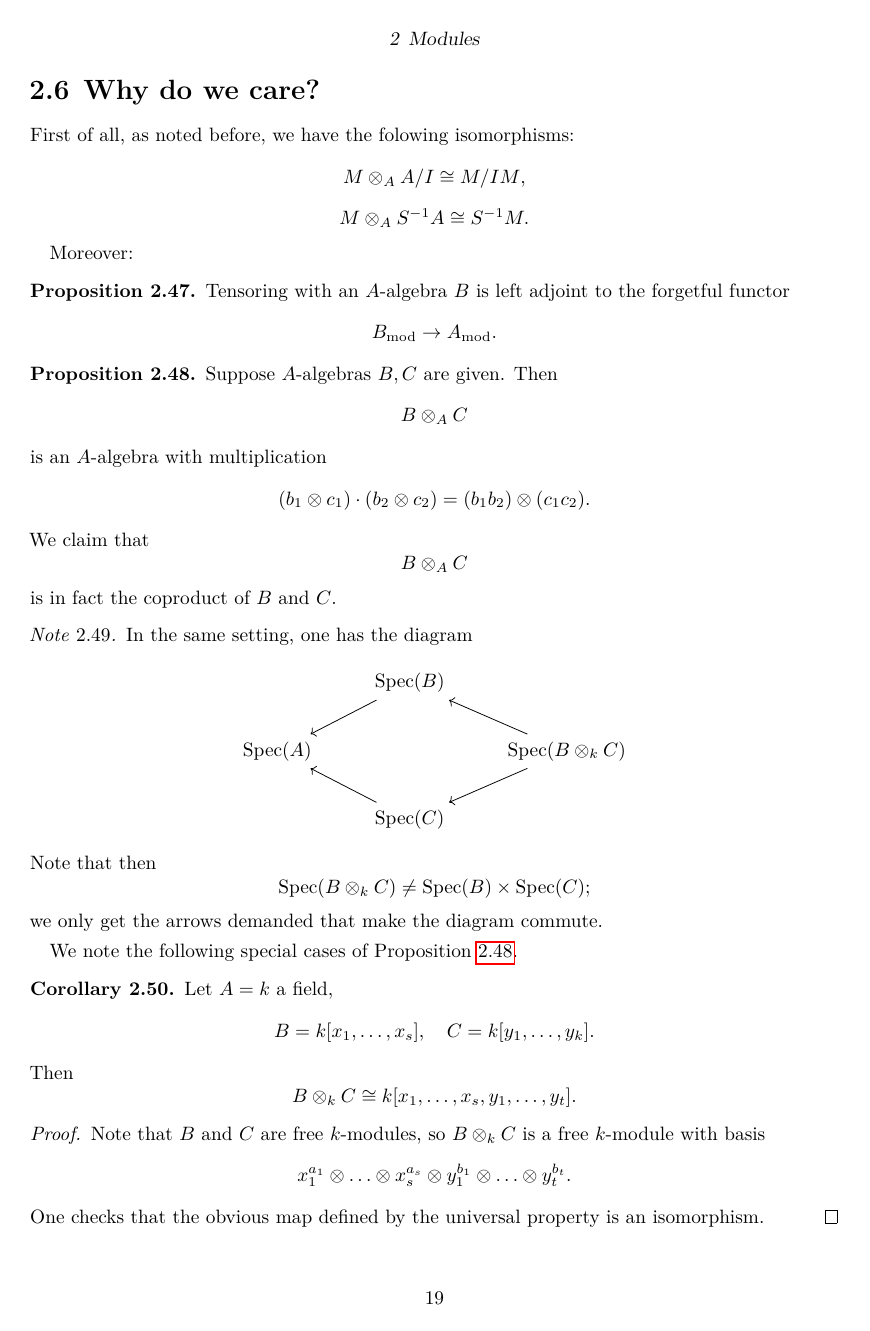
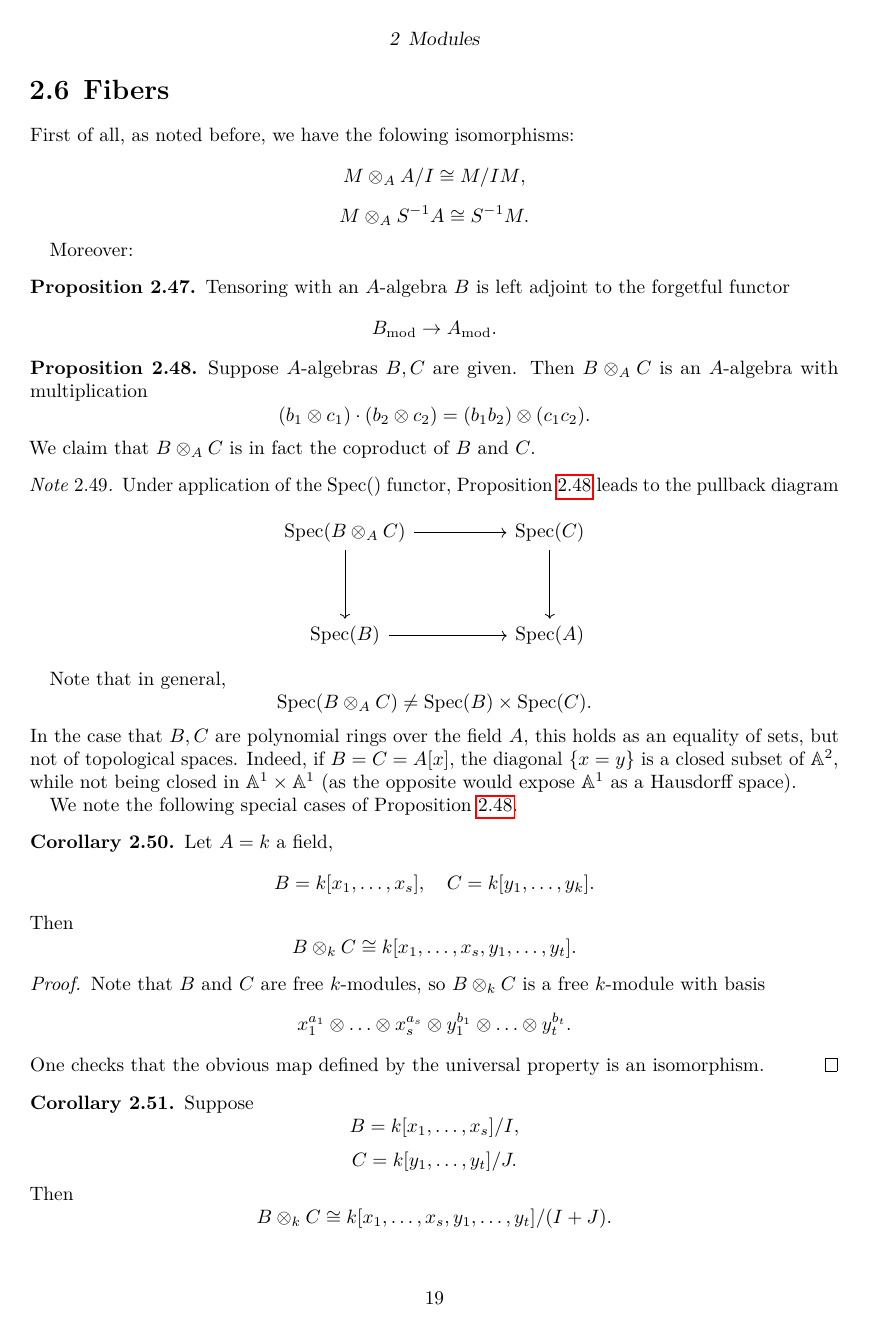
Before and after one commit to jakpal/commalg, a LaTeX thesis (commalg.tex, which reads sections/tensor-uses.tex): page 22 of 54. The pictures show the PDF file commalg.pdf that the author committed with the source.

Commit message:
fiber cosmetics

```diff
--- a/sections/tensor-uses.tex
+++ b/sections/tensor-uses.tex
@@ -1,5 +1,4 @@
-\section{Why do we care?}
-
+\section{Fibers}
 
 First of all, as noted before, we have the folowing isomorphisms:
 \[ M \tensor_A A /{I} \cong M /{IM},\]
@@ -14,17 +13,14 @@ Tensoring with an $A$-algebra $B$ is left adjoint to the forgetful functor
 \begin{prop}
   \label{tensor-coproduct-of-algebras}
 Suppose $A$-algebras $B, C$ are given. Then
-\[ B \tensor_A C\]
+\( B \tensor_A C\)
 is an $A$-algebra with multiplication
 \[ (b_1 \tensor c_1) \cdot (b_2 \tensor c_2) = (b_1 b_2) \tensor (c_1 c_2).\]
 We claim that
-\[ B \tensor_A C\]
+\( B \tensor_A C\)
 is in fact the coproduct of $B$ and $C$.
 \end{prop}
 
 \begin{note}
-In the same setting, one has the diagram
+Under application of the \(\spec()\) functor, \cref{tensor-coproduct-of-algebras} leads to the pullback diagram
 \begin{equation*}
-  \begin{tikzcd}
-    & \spec(B) \arrow{dl} & \\
-    \spec(A)
@@ -33,9 +28,14 @@ In the same setting, one has the diagram
+    \spec(B \tensor_A C) \arrow{d} \arrow{r}
+    & \spec(C) \arrow{d} \\
+    \spec(B) \arrow{r}
+    & \spec(A)
   \end{tikzcd}
 \end{equation*}
-Note that then
-\[ \spec(B \tensor_k C) \neq \spec(B) \times \spec(C);\]
-we only get the arrows demanded that make the diagram commute.
 \end{note}
+
+Note that in general,
+\[ \spec(B \tensor_A C) \neq \spec(B) \times \spec(C).\]
+In the case that \(B, C\) are polynomial rings over the field \(A,\) this holds as an equality of sets, but not of topological spaces. Indeed, if \(B = C = A[x],\) the diagonal \(\{x = y\}\) is a closed subset of \(\mathbb{A}^2,\) while not being closed in \(\mathbb{A}^1 \times \mathbb{A}^1\) (as the opposite would expose \(\mathbb{A}^1\) as a Hausdorff space).
 
 We note the following special cases of \cref{tensor-coproduct-of-algebras}.
 
@@ -59,9 +59,7 @@ We note the following special cases of \cref{tensor-coproduct-of-algebras}.
   \[ B \tensor_k C \cong k[x_1, \dotsc, x_s, y_1, \dotsc, y_t] / {(I + J)}.\]
 \end{corollary}
 
-In differential geometry, the fiber of a map $f \colon X \to Y$ over a point is not typically a manifold.
-
-In contrast, in the $\spec$-world, we have the following.
+In differential geometry, the fiber \(f^{-1}(x)\) of a map $f \colon X \to Y$ over a point \(x \in Y\) is not typically a manifold. In contrast, in the algebraic case, we have the following.
 
 \begin{df}
   Let $f \colon A \to B$ be a homomorphism, $\mathfrak m \subseteq A$ a maximal ideal. Then the \textit{fiber} of $f$ over $\mathfrak m$ is
```
Also changed, not shown: commalg.pdf, sections/tensor-uses.tex (20 more changed lines).
